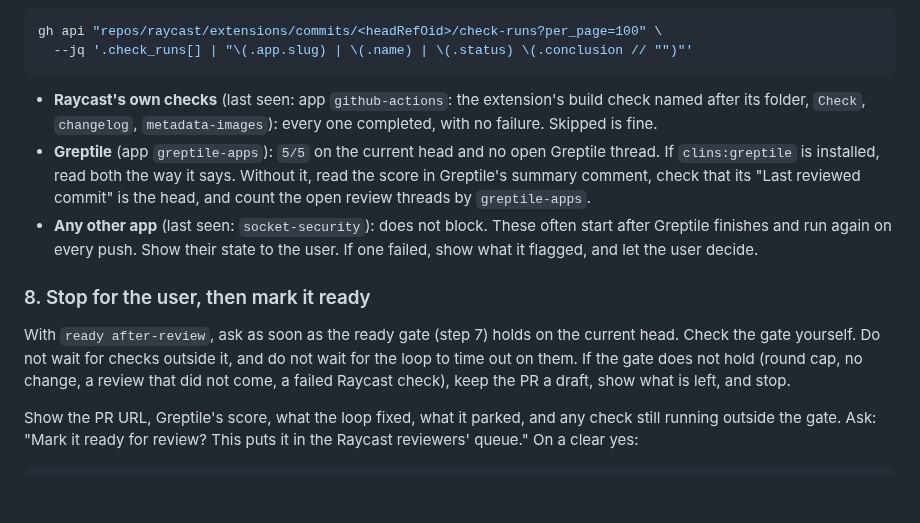
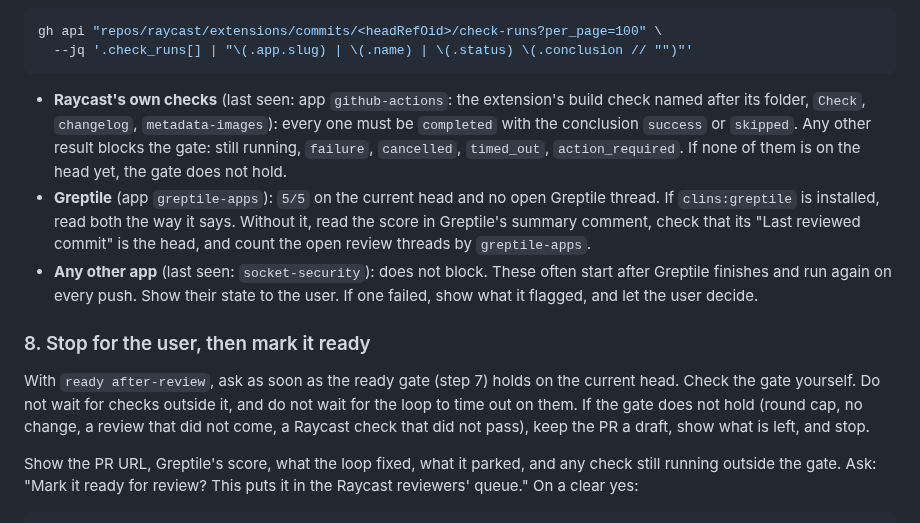
Before and after one commit to clins1994/skills, a Markdown page: skills/raycast-publish/SKILL.md, the part around the change. Drawn GitHub-style; blank space fills up the shorter version.

Commit message:
raycast-publish: pass the gate only on success or skipped
Cancelled, timed-out and other completed checks now block the ready
gate, and so does a head with no Raycast check yet. Answers Greptile
"Interrupted checks have unclear rules".

Co-Authored-By: Claude Opus 5.5 <noreply@anthropic.com>

````diff
--- a/skills/raycast-publish/SKILL.md
+++ b/skills/raycast-publish/SKILL.md
@@ -178,13 +178,13 @@ gh api "repos/raycast/extensions/commits/<headRefOid>/check-runs?per_page=100" \
   --jq '.check_runs[] | "\(.app.slug) | \(.name) | \(.status) \(.conclusion // "")"'
 ```
 
-- **Raycast's own checks** (last seen: app `github-actions`: the extension's build check named after its folder, `Check`, `changelog`, `metadata-images`): every one completed, with no failure. Skipped is fine.
+- **Raycast's own checks** (last seen: app `github-actions`: the extension's build check named after its folder, `Check`, `changelog`, `metadata-images`): every one must be `completed` with the conclusion `success` or `skipped`. Any other result blocks the gate: still running, `failure`, `cancelled`, `timed_out`, `action_required`. If none of them is on the head yet, the gate does not hold.
 - **Greptile** (app `greptile-apps`): `5/5` on the current head and no open Greptile thread. If `clins:greptile` is installed, read both the way it says. Without it, read the score in Greptile's summary comment, check that its "Last reviewed commit" is the head, and count the open review threads by `greptile-apps`.
 - **Any other app** (last seen: `socket-security`): does not block. These often start after Greptile finishes and run again on every push. Show their state to the user. If one failed, show what it flagged, and let the user decide.
 
 ### 8. Stop for the user, then mark it ready
 
-With `ready after-review`, ask as soon as the ready gate (step 7) holds on the current head. Check the gate yourself. Do not wait for checks outside it, and do not wait for the loop to time out on them. If the gate does not hold (round cap, no change, a review that did not come, a failed Raycast check), keep the PR a draft, show what is left, and stop.
+With `ready after-review`, ask as soon as the ready gate (step 7) holds on the current head. Check the gate yourself. Do not wait for checks outside it, and do not wait for the loop to time out on them. If the gate does not hold (round cap, no change, a review that did not come, a Raycast check that did not pass), keep the PR a draft, show what is left, and stop.
 
 Show the PR URL, Greptile's score, what the loop fixed, what it parked, and any check still running outside the gate. Ask: "Mark it ready for review? This puts it in the Raycast reviewers' queue." On a clear yes:
 
````
